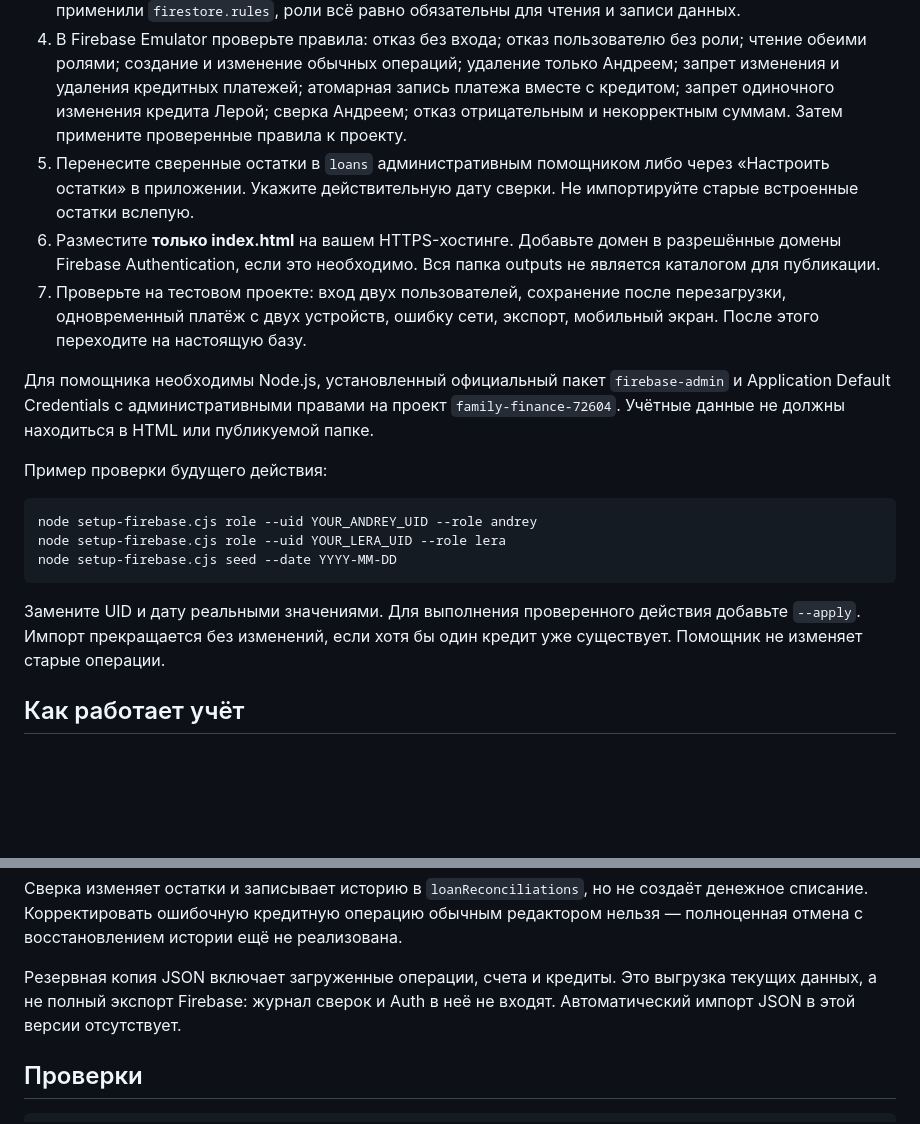
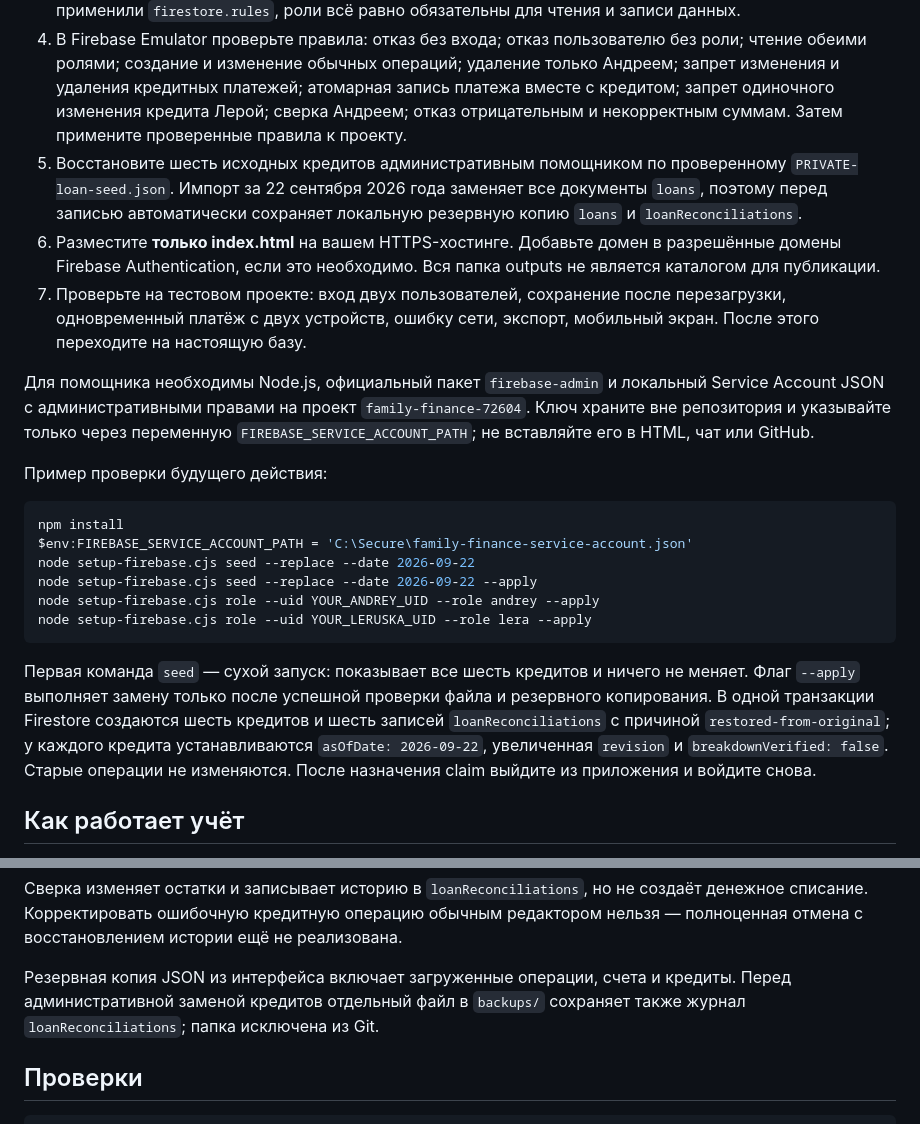
Before and after one commit to Baron6775/family-finance, a Markdown page: README.md, 2 parts joined by grey strips. GitHub-like rendering; blank space fills up the shorter version.

Commit message:
Add safe Firebase loan import workflow

````diff
--- a/README.md
+++ b/README.md
@@ -18,21 +18,24 @@
 2. Проверьте PRIVATE-loan-seed.json по актуальным выпискам. В старом приложении платежи не сохраняли остатки кредита, поэтому встроенные значения могут быть устаревшими. Автоматически восстанавливать их по описанию транзакций нельзя: у старых платежей нет надёжной связи с кредитом и разбивки.
 3. В Firebase Authentication определите точные UID двух пользователей. Через доверенное административное окружение назначьте custom claim `familyRole`: `andrey` и `lera`. После назначения нужно выйти и войти снова. Пока роли не назначены, приложение сохраняет совместимость с существующими email, начинающимися на `andrey` или `lera`; это временный механизм входа. Если вы применили `firestore.rules`, роли всё равно обязательны для чтения и записи данных.
 4. В Firebase Emulator проверьте правила: отказ без входа; отказ пользователю без роли; чтение обеими ролями; создание и изменение обычных операций; удаление только Андреем; запрет изменения и удаления кредитных платежей; атомарная запись платежа вместе с кредитом; запрет одиночного изменения кредита Лерой; сверка Андреем; отказ отрицательным и некорректным суммам. Затем примените проверенные правила к проекту.
-5. Перенесите сверенные остатки в `loans` административным помощником либо через «Настроить остатки» в приложении. Укажите действительную дату сверки. Не импортируйте старые встроенные остатки вслепую.
+5. Восстановите шесть исходных кредитов административным помощником по проверенному `PRIVATE-loan-seed.json`. Импорт за 22 сентября 2026 года заменяет все документы `loans`, поэтому перед записью автоматически сохраняет локальную резервную копию `loans` и `loanReconciliations`.
 6. Разместите **только index.html** на вашем HTTPS-хостинге. Добавьте домен в разрешённые домены Firebase Authentication, если это необходимо. Вся папка outputs не является каталогом для публикации.
 7. Проверьте на тестовом проекте: вход двух пользователей, сохранение после перезагрузки, одновременный платёж с двух устройств, ошибку сети, экспорт, мобильный экран. После этого переходите на настоящую базу.
 
-Для помощника необходимы Node.js, установленный официальный пакет `firebase-admin` и Application Default Credentials с административными правами на проект `family-finance-72604`. Учётные данные не должны находиться в HTML или публикуемой папке.
+Для помощника необходимы Node.js, официальный пакет `firebase-admin` и локальный Service Account JSON с административными правами на проект `family-finance-72604`. Ключ храните вне репозитория и указывайте только через переменную `FIREBASE_SERVICE_ACCOUNT_PATH`; не вставляйте его в HTML, чат или GitHub.
 
 Пример проверки будущего действия:
 
 ```powershell
-node setup-firebase.cjs role --uid YOUR_ANDREY_UID --role andrey
-node setup-firebase.cjs role --uid YOUR_LERA_UID --role lera
-node setup-firebase.cjs seed --date YYYY-MM-DD
+npm install
+$env:FIREBASE_SERVICE_ACCOUNT_PATH = 'C:\Secure\family-finance-service-account.json'
+node setup-firebase.cjs seed --replace --date 2026-09-22
+node setup-firebase.cjs seed --replace --date 2026-09-22 --apply
+node setup-firebase.cjs role --uid YOUR_ANDREY_UID --role andrey --apply
+node setup-firebase.cjs role --uid YOUR_LERUSKA_UID --role lera --apply
 ```
 
-Замените UID и дату реальными значениями. Для выполнения проверенного действия добавьте `--apply`. Импорт прекращается без изменений, если хотя бы один кредит уже существует. Помощник не изменяет старые операции.
+Первая команда `seed` — сухой запуск: показывает все шесть кредитов и ничего не меняет. Флаг `--apply` выполняет замену только после успешной проверки файла и резервного копирования. В одной транзакции Firestore создаются шесть кредитов и шесть записей `loanReconciliations` с причиной `restored-from-original`; у каждого кредита устанавливаются `asOfDate: 2026-09-22`, увеличенная `revision` и `breakdownVerified: false`. Старые операции не изменяются. После назначения claim выйдите из приложения и войдите снова.
 
 ## Как работает учёт
 
@@ -48,7 +51,7 @@ node setup-firebase.cjs seed --date YYYY-MM-DD
 
 Сверка изменяет остатки и записывает историю в `loanReconciliations`, но не создаёт денежное списание. Корректировать ошибочную кредитную операцию обычным редактором нельзя — полноценная отмена с восстановлением истории ещё не реализована.
 
-Резервная копия JSON включает загруженные операции, счета и кредиты. Это выгрузка текущих данных, а не полный экспорт Firebase: журнал сверок и Auth в неё не входят. Автоматический импорт JSON в этой версии отсутствует.
+Резервная копия JSON из интерфейса включает загруженные операции, счета и кредиты. Перед административной заменой кредитов отдельный файл в `backups/` сохраняет также журнал `loanReconciliations`; папка исключена из Git.
 
 ## Проверки
 
````
